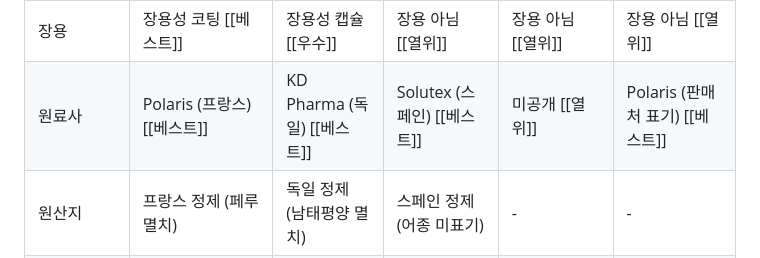
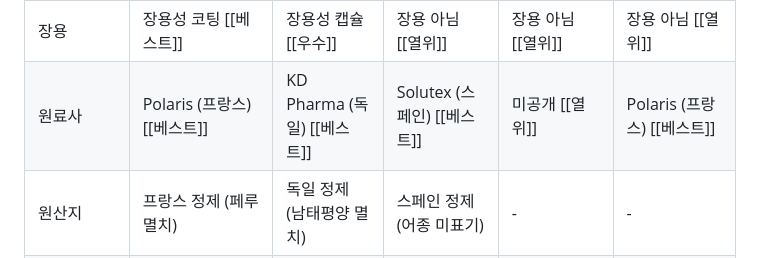
Before and after one commit to ella2602/algocare-compare, a Markdown page: gs-deck/data/notion_bottles.md, the part around the change. Rendered like a GitHub page.

Commit message:
오메가3 비교표 YDY 원료사: Polaris (프랑스)
Co-Authored-By: Claude Opus 5.5 <noreply@anthropic.com>
Claude-Session: https://claude.ai/code/session_017YNrSWUhUC9rdBLwHMajCA

```diff
--- a/gs-deck/data/notion_bottles.md
+++ b/gs-deck/data/notion_bottles.md
@@ -52,7 +52,7 @@ Column groups / colors:
 | 농도 | 80% [[베스트]] | 약 60% [[열위]] | 약 60% [[열위]] | 약 80% [[베스트]] | 약 80% [[베스트]] |
 | 형태 | rTG [[베스트]] | rTG [[베스트]] | rTG [[베스트]] | rTG [[베스트]] | rTG [[베스트]] |
 | 장용 | 장용성 코팅 [[베스트]] | 장용성 캡슐 [[우수]] | 장용 아님 [[열위]] | 장용 아님 [[열위]] | 장용 아님 [[열위]] |
-| 원료사 | Polaris (프랑스) [[베스트]] | KD Pharma (독일) [[베스트]] | Solutex (스페인) [[베스트]] | 미공개 [[열위]] | Polaris (판매처 표기) [[베스트]] |
+| 원료사 | Polaris (프랑스) [[베스트]] | KD Pharma (독일) [[베스트]] | Solutex (스페인) [[베스트]] | 미공개 [[열위]] | Polaris (프랑스) [[베스트]] |
 | 원산지 | 프랑스 정제 (페루 멸치) | 독일 정제 (남태평양 멸치) | 스페인 정제 (어종 미표기) | - | - |
 | 인증·품질 문구 | IFOS 5-Star, GOED, GMP [[베스트]] | GOED, GMP [[열위]] | GOED, GMP [[열위]] | - | - |
 | 제조 | 서흥헬스케어 | 종근당건강 자체 공장 | 우리바이오 | 코스맥스엔비티 | 알파바이오 |
```
